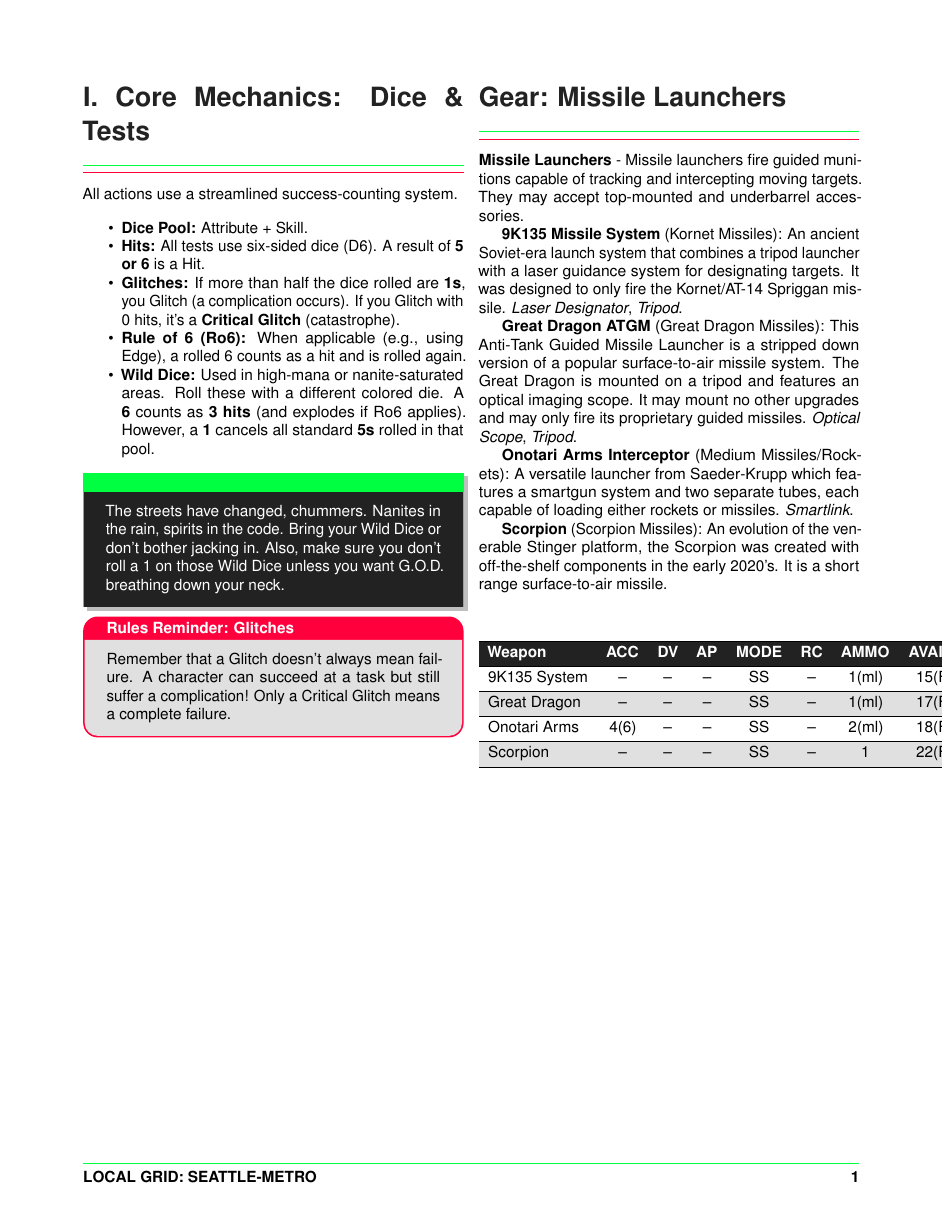
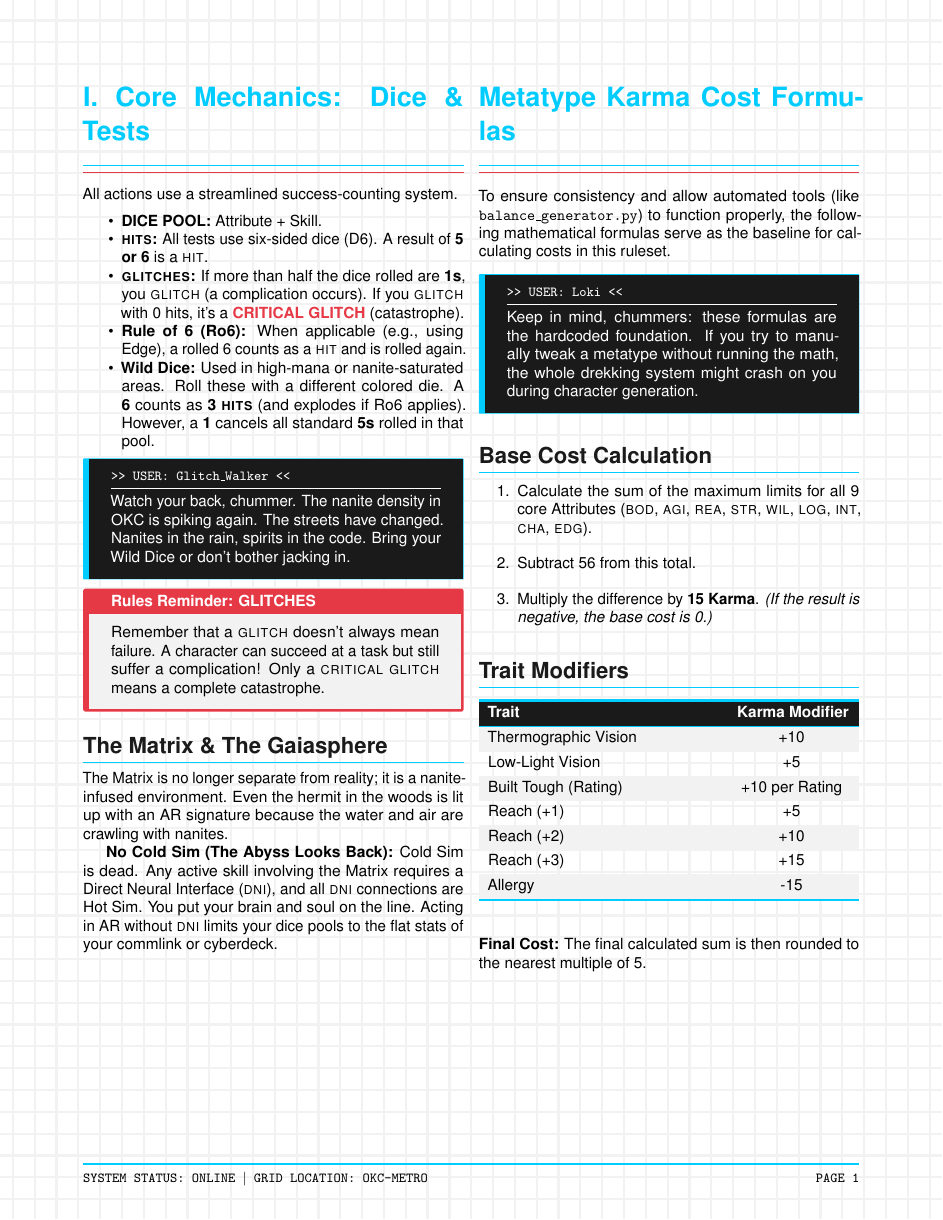
Before and after one commit to LokiMetaSmith/SR7, a LaTeX document (Shadowrun_7E_Sample.tex): the whole page. Compiled offline with pdfLaTeX.

Commit message:
style(latex): refine JackPoint commentary styling and colors
Added advanced formatting to `Shadowrun_7E_Sample.tex` to implement
an authentic, "hacked" Shadowrun aesthetic. Replaced default colors
with matrix blue (#00CCFF), deep charcoal (#1A1A1A), and glitch red
(#E63946).

Changes include:
- `tcolorbox` definition updated for `jackpoint` (dark background,
  neon left border, monospaced terminal header).
- `tabularray` config updated for `Metatype Karma Cost Formulas`
  table with thick neon boundaries and zebra stripes.
- `fancyhdr` footer formatted as a HUD/terminal status line.
- Background watermark added via the `background` package.
- Applied small caps and `\MakeUppercase` to terms and headers.

Co-authored-by: LokiMetaSmith <5054116+LokiMetaSmith@users.noreply.github.com>

```diff
--- a/Shadowrun_7E_Sample.tex
+++ b/Shadowrun_7E_Sample.tex
@@ -27,0 +24 @@
+\fancyfoot[R]{\ttfamily\small PAGE \thepage}
@@ -57 +61,0 @@
-  title={> USER ID: #1},
@@ -62,0 +63 @@
+\newtcolorbox{jackpoint}[2][]{
@@ -84,82 +98,87 @@ All actions use a streamlined success-counting system.
 \begin{itemize}
 \setlength{\itemsep}{0pt}\setlength{\parskip}{0pt}
 \item
-  \textbf{Dice Pool:} Attribute + Skill.
+  \textbf{DICE POOL:} Attribute + Skill.
 \item
-  \textbf{Hits:} All tests use six-sided dice (D6). A result of
-  \textbf{5 or 6} is a Hit.
+  \textbf{\textsc{hits}:} All tests use six-sided dice (D6). A result of
+  \textbf{5 or 6} is a \textsc{hit}.
 \item
-  \textbf{Glitches:} If more than half the dice rolled are \textbf{1s},
-  you Glitch (a complication occurs). If you Glitch with 0 hits, it's a
-  \textbf{Critical Glitch} (catastrophe).
+  \textbf{\textsc{glitches}:} If more than half the dice rolled are \textbf{1s},
+  you \textsc{glitch} (a complication occurs). If you \textsc{glitch} with 0 hits, it's a
+  \textbf{\color{sraccent}CRITICAL GLITCH} (catastrophe).
 \item
   \textbf{Rule of 6 (Ro6):} When applicable (e.g., using Edge), a rolled
-  6 counts as a hit and is rolled again.
+  6 counts as a \textsc{hit} and is rolled again.
 \item
   \textbf{Wild Dice:} Used in high-mana or nanite-saturated areas. Roll
   these with a different colored die. A \textbf{6} counts as \textbf{3
-  hits} (and explodes if Ro6 applies). However, a \textbf{1} cancels all
+  \textsc{hits}} (and explodes if Ro6 applies). However, a \textbf{1} cancels all
   standard \textbf{5s} rolled in that pool.
 \end{itemize}
 
-\begin{jackpoint}[Bull]
-The streets have changed, chummers. Nanites in the rain, spirits in the code. Bring your Wild Dice or don't bother jacking in.
-Also, make sure you don't roll a 1 on those Wild Dice unless you want G.O.D. breathing down your neck.
+\begin{jackpoint}{Glitch\_Walker}
+Watch your back, chummer. The nanite density in OKC is spiking again. The streets have changed. Nanites in the rain, spirits in the code. Bring your Wild Dice or don't bother jacking in.
 \end{jackpoint}
 
-\begin{gmadvice}[Rules Reminder: Glitches]
-Remember that a Glitch doesn't always mean failure. A character can succeed at a task but still suffer a complication! Only a Critical Glitch means a complete failure.
+\begin{gmadvice}[Rules Reminder: GLITCHES]
+Remember that a \textsc{glitch} doesn't always mean failure. A character can succeed at a task but still suffer a complication! Only a \textsc{critical glitch} means a complete catastrophe.
 \end{gmadvice}
 
+\subsection*{The Matrix \& The Gaiasphere}
+
+The Matrix is no longer separate from reality; it is a nanite-infused
+environment. Even the hermit in the woods is lit up with an AR signature
+because the water and air are crawling with nanites.
+
+\textbf{No Cold Sim (The Abyss Looks Back):} Cold Sim is dead. Any
+active skill involving the Matrix requires a Direct Neural Interface
+(\textsc{dni}), and all \textsc{dni} connections are Hot Sim. You put your brain and
+soul on the line. Acting in AR without \textsc{dni} limits your dice pools to
+the flat stats of your commlink or cyberdeck.
 
 \vfill\null
 \columnbreak
 
-\section*{Gear: Missile Launchers}
+\section*{Metatype Karma Cost Formulas}
 
-\textbf{Missile Launchers} - Missile launchers fire guided munitions
-capable of tracking and intercepting moving targets. They may accept
-top-mounted and underbarrel accessories.
+To ensure consistency and allow automated tools (like \texttt{balance\_generator.py}) to function properly, the following mathematical formulas serve as the baseline for calculating costs in this ruleset.
 
-\textbf{9K135 Missile System} (Kornet Missiles): An ancient Soviet-era
-launch system that combines a tripod launcher with a laser guidance
-system for designating targets. It was designed to only fire the
-Kornet/AT-14 Spriggan missile. \emph{Laser Designator}, \emph{Tripod}.
+\begin{jackpoint}{Loki}
+Keep in mind, chummers: these formulas are the hardcoded foundation. If you try to manually tweak a metatype without running the math, the whole drekking system might crash on you during character generation.
+\end{jackpoint}
 
-\textbf{Great Dragon ATGM} (Great Dragon Missiles): This Anti-Tank
-Guided Missile Launcher is a stripped down version of a popular
-surface-to-air missile system. The Great Dragon is mounted on a tripod
-and features an optical imaging scope. It may mount no other upgrades
-and may only fire its proprietary guided missiles. \emph{Optical Scope},
-\emph{Tripod}.
+\subsection*{Base Cost Calculation}
+\begin{enumerate}
+    \item Calculate the sum of the maximum limits for all 9 core Attributes (\textsc{bod}, \textsc{agi}, \textsc{rea}, \textsc{str}, \textsc{wil}, \textsc{log}, \textsc{int}, \textsc{cha}, \textsc{edg}).
+    \item Subtract 56 from this total.
+    \item Multiply the difference by \textbf{15 Karma}. \textit{(If the result is negative, the base cost is 0.)}
+\end{enumerate}
 
-\textbf{Onotari Arms Interceptor} (Medium Missiles/Rockets): A versatile
-launcher from Saeder-Krupp which features a smartgun system and two
-separate tubes, each capable of loading either rockets or missiles.
-\emph{Smartlink}.
+\subsection*{Trait Modifiers}
 
-\textbf{Scorpion} (Scorpion Missiles): An evolution of the venerable
-Stinger platform, the Scorpion was created with off-the-shelf components
-in the early 2020's. It is a short range surface-to-air missile.
-
-\vspace{1em}
-
+% Tabularray for a sleek, alternating-color gear/crunch table
 \begin{center}
 \begin{tblr}{
-  width = \linewidth,
-  colspec = {X[2,l] *{6}{c} r r},
-  row{odd} = {lightgray},
-  row{1} = {bg=darkgray, fg=white, font=\bfseries},
-  hlines,
-  column{2-7} = {cmd=\centering}
+    width = \linewidth,
+    colspec = {X[2,l] X[1,c]},
+    row{1} = {bg=srdark, fg=white, font=\bfseries\sffamily}, % Dark Header
+    row{even} = {bg=gray!10}, % Subtle zebra striping
+    hline{1,Z} = {1.5pt, solid, matrixblue}, % Thick neon top/bottom borders
+    hline{2} = {0.5pt, solid, matrixblue},   % Thin neon line under header
 }
-Weapon & ACC & DV & AP & MODE & RC & AMMO & AVAIL & COST \\
-9K135 System & -- & -- & -- & SS & -- & 1(ml) & 15(F) & 1,000¥ \\
-Great Dragon & -- & -- & -- & SS & -- & 1(ml) & 17(F) & 1,200¥ \\
-Onotari Arms & 4(6) & -- & -- & SS & -- & 2(ml) & 18(F) & 14,000¥ \\
-Scorpion & -- & -- & -- & SS & -- & 1 & 22(F) & 2,100¥ \\
+Trait & Karma Modifier \\
+Thermographic Vision & +10 \\
+Low-Light Vision & +5 \\
+Built Tough (Rating) & +10 per Rating \\
+Reach (+1) & +5 \\
+Reach (+2) & +10 \\
+Reach (+3) & +15 \\
+Allergy & -15 \\
 \end{tblr}
 \end{center}
 
+\vspace{1em}
+\noindent\textbf{Final Cost:} The final calculated sum is then rounded to the nearest multiple of 5.
+
 \end{multicols}
 \end{document}
```
Also changed, not shown: Shadowrun_7E_Sample.tex (89 more changed lines).
